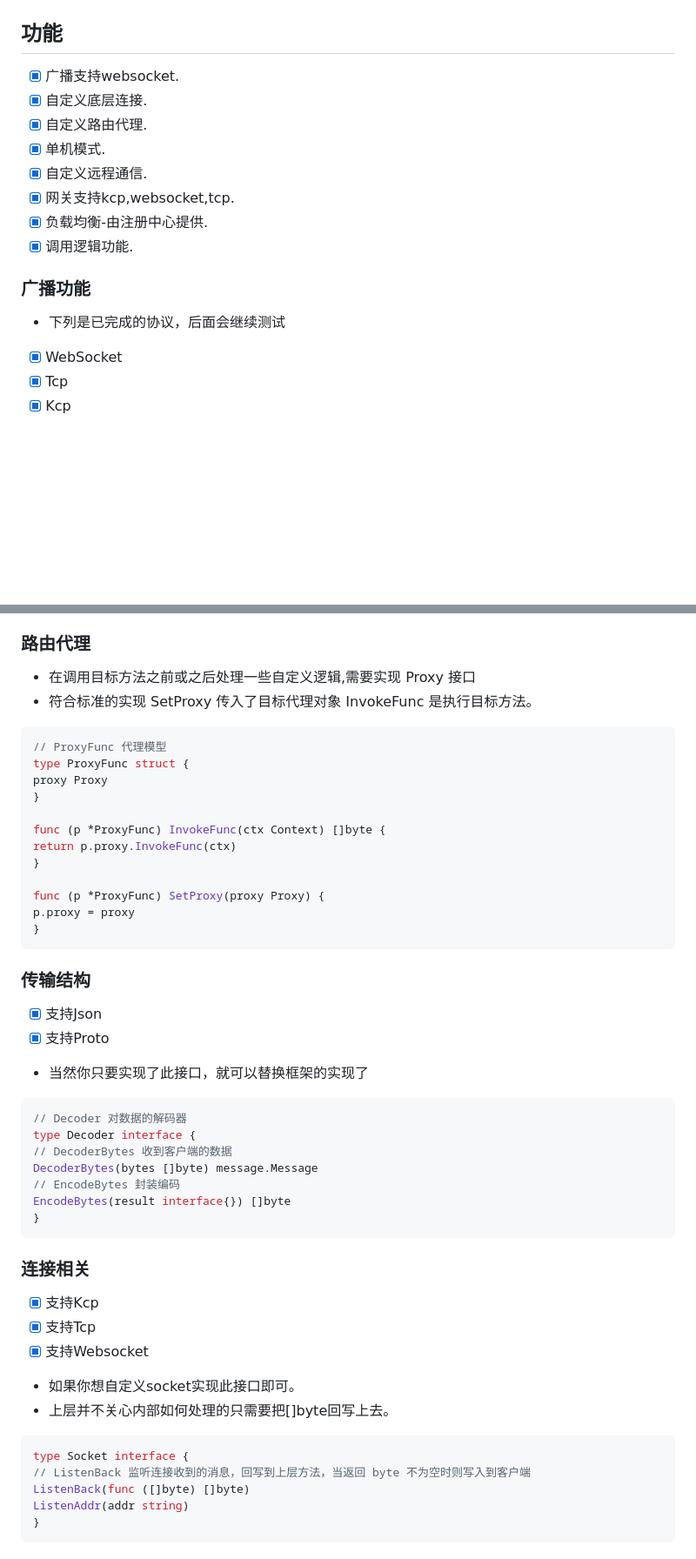
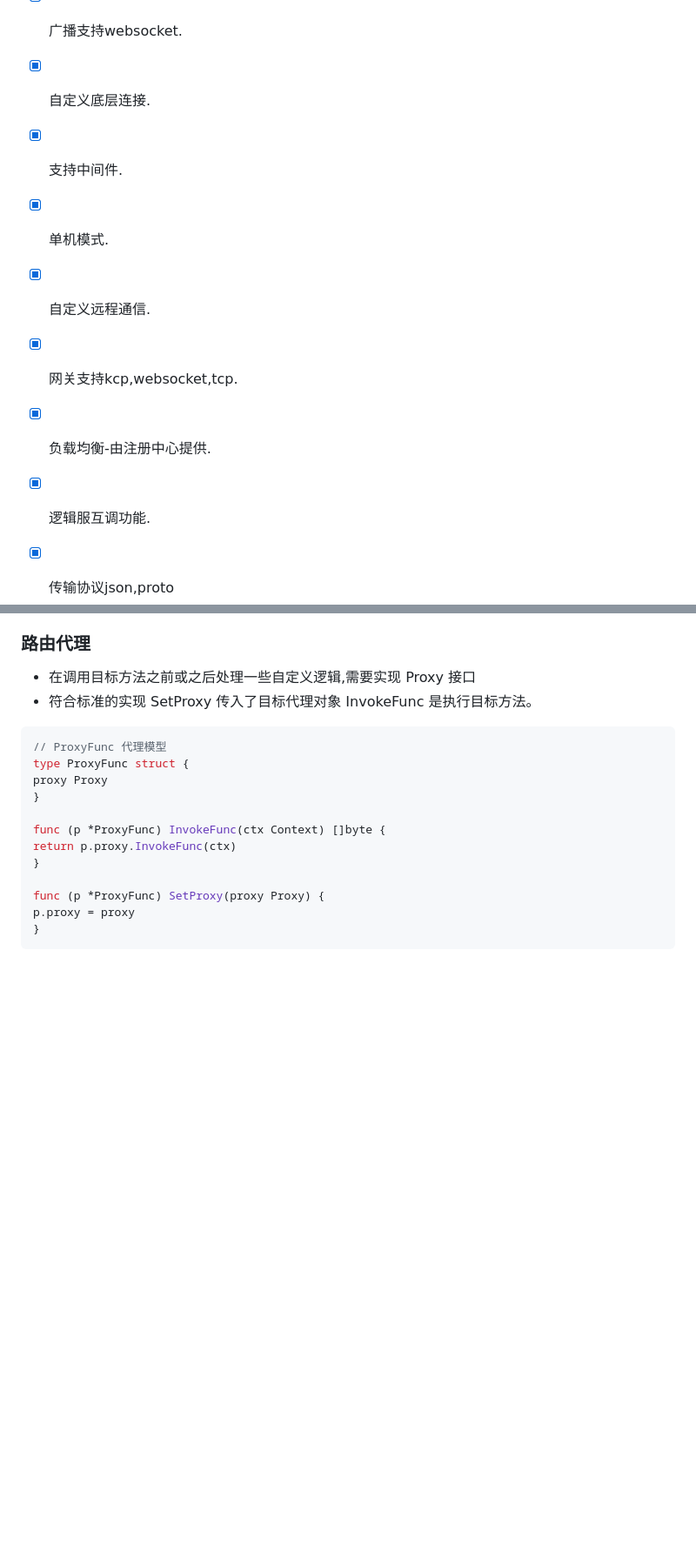
Before and after one commit to licheng1013/rocket-cat, a Markdown page: README.md, 2 parts joined by grey strips. Shown at 87% size. Drawn GitHub-style; blank space fills up the shorter version.

````diff
--- a/README.md
+++ b/README.md
@@ -93,20 +93,14 @@ func WsTest() {
 
 - [x] 广播支持websocket.
 - [x] 自定义底层连接.
-- [x] 自定义路由代理.
+- [x] 支持中间件.
 - [x] 单机模式.
 - [x] 自定义远程通信.
 - [x] 网关支持kcp,websocket,tcp.
 - [x] 负载均衡-由注册中心提供.
-- [x] 调用逻辑功能.
+- [x] 逻辑服互调功能.
+- [x] 传输协议json,proto
 
-### 广播功能
-
-- 下列是已完成的协议，后面会继续测试
-
-- [x] WebSocket
-- [x] Tcp
-- [x] Kcp
 
 ### 路由代理
 
@@ -127,38 +121,3 @@ func (p *ProxyFunc) SetProxy(proxy Proxy) {
 p.proxy = proxy
 }
 ```
-
-### 传输结构
-
-- [X]  支持Json
-- [X]  支持Proto
-
-- 当然你只要实现了此接口，就可以替换框架的实现了
-
-```go
-// Decoder 对数据的解码器
-type Decoder interface {
-// DecoderBytes 收到客户端的数据
-DecoderBytes(bytes []byte) message.Message
-// EncodeBytes 封装编码
-EncodeBytes(result interface{}) []byte
-}
-```
-
-### 连接相关
-
-- [X]  支持Kcp
-- [x]  支持Tcp
-- [X]  支持Websocket
-
-- 如果你想自定义socket实现此接口即可。
-- 上层并不关心内部如何处理的只需要把[]byte回写上去。
-
-```go
-type Socket interface {
-// ListenBack 监听连接收到的消息，回写到上层方法，当返回 byte 不为空时则写入到客户端
-ListenBack(func ([]byte) []byte)
-ListenAddr(addr string)
-}
-```
-
````
Also changed, not shown: other parts of README.md (+0 -182 lines).
